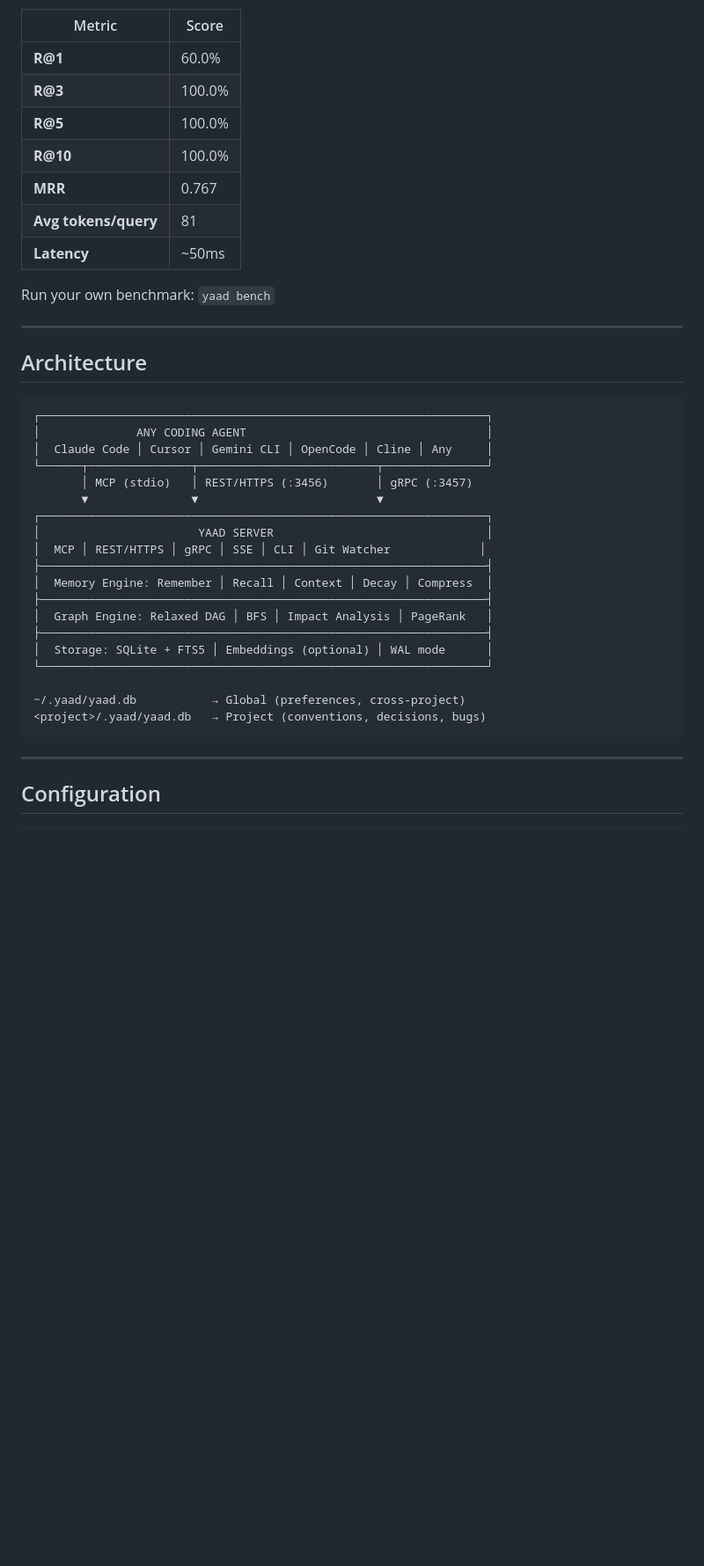
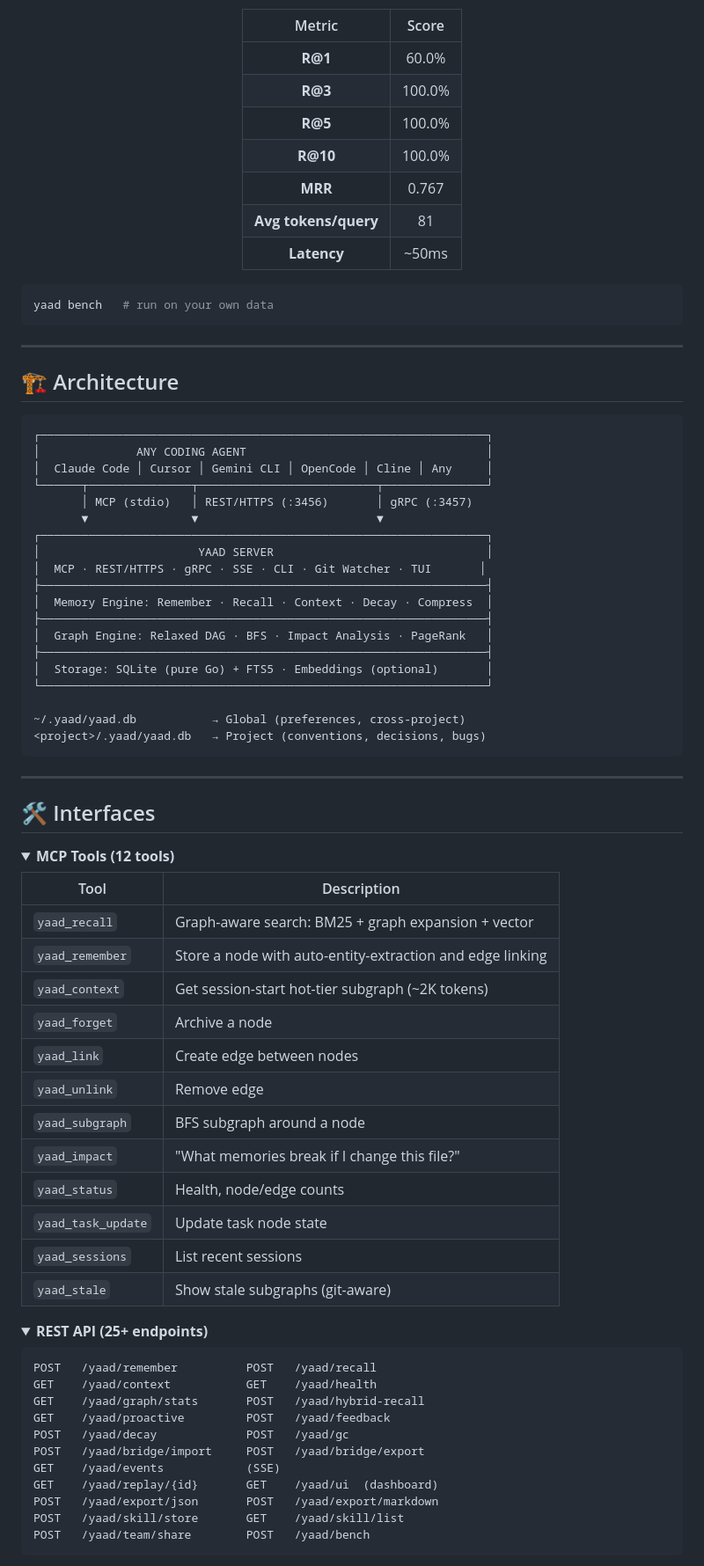
Before and after one commit to GrayCodeAI/yaad, a Markdown page: README.md, the part around one of its changes. Shown at 88% size. Drawn GitHub-style; folded sections open; blank space fills up the shorter version.

````diff
--- a/README.md
+++ b/README.md
@@ -200,6 +132,6 @@ Evaluated on a realistic coding project memory set (13 seeded memories, 5 retrie
 
 | Metric | Score |
-|---|---|
+|:---:|:---:|
 | **R@1** | 60.0% |
 | **R@3** | 100.0% |
 | **R@5** | 100.0% |
@@ -208,11 +140,15 @@ Evaluated on a realistic coding project memory set (13 seeded memories, 5 retrie
 | **Avg tokens/query** | 81 |
 | **Latency** | ~50ms |
 
-Run your own benchmark: `yaad bench`
+</div>
+
+```bash
+yaad bench   # run on your own data
+```
 
 ---
 
-## Architecture
+## 🏗️ Architecture
 
 ```
 ┌─────────────────────────────────────────────────────────────────┐
@@ -223,13 +159,13 @@ Run your own benchmark: `yaad bench`
        ▼               ▼                          ▼
 ┌─────────────────────────────────────────────────────────────────┐
 │                       YAAD SERVER                               │
-│  MCP │ REST/HTTPS │ gRPC │ SSE │ CLI │ Git Watcher             │
+│  MCP · REST/HTTPS · gRPC · SSE · CLI · Git Watcher · TUI       │
 ├─────────────────────────────────────────────────────────────────┤
-│  Memory Engine: Remember │ Recall │ Context │ Decay │ Compress  │
+│  Memory Engine: Remember · Recall · Context · Decay · Compress  │
 ├─────────────────────────────────────────────────────────────────┤
-│  Graph Engine: Relaxed DAG │ BFS │ Impact Analysis │ PageRank   │
+│  Graph Engine: Relaxed DAG · BFS · Impact Analysis · PageRank   │
 ├─────────────────────────────────────────────────────────────────┤
-│  Storage: SQLite + FTS5 │ Embeddings (optional) │ WAL mode      │
+│  Storage: SQLite (pure Go) + FTS5 · Embeddings (optional)       │
 └─────────────────────────────────────────────────────────────────┘
 
 ~/.yaad/yaad.db           → Global (preferences, cross-project)
@@ -238,4 +174,42 @@ Run your own benchmark: `yaad bench`
 
 ---
 
-## Configuration
+## 🛠️ Interfaces
+
+<details>
+<summary><b>MCP Tools (12 tools)</b></summary>
+
+| Tool | Description |
+|---|---|
+| `yaad_recall` | Graph-aware search: BM25 + graph expansion + vector |
+| `yaad_remember` | Store a node with auto-entity-extraction and edge linking |
+| `yaad_context` | Get session-start hot-tier subgraph (~2K tokens) |
+| `yaad_forget` | Archive a node |
+| `yaad_link` | Create edge between nodes |
+| `yaad_unlink` | Remove edge |
+| `yaad_subgraph` | BFS subgraph around a node |
+| `yaad_impact` | "What memories break if I change this file?" |
+| `yaad_status` | Health, node/edge counts |
+| `yaad_task_update` | Update task node state |
+| `yaad_sessions` | List recent sessions |
+| `yaad_stale` | Show stale subgraphs (git-aware) |
+
+</details>
+
+<details>
+<summary><b>REST API (25+ endpoints)</b></summary>
+
+```
+POST   /yaad/remember          POST   /yaad/recall
+GET    /yaad/context           GET    /yaad/health
+GET    /yaad/graph/stats       POST   /yaad/hybrid-recall
+GET    /yaad/proactive         POST   /yaad/feedback
+POST   /yaad/decay             POST   /yaad/gc
+POST   /yaad/bridge/import     POST   /yaad/bridge/export
+GET    /yaad/events            (SSE)
+GET    /yaad/replay/{id}       GET    /yaad/ui  (dashboard)
+POST   /yaad/export/json       POST   /yaad/export/markdown
+POST   /yaad/skill/store       GET    /yaad/skill/list
+POST   /yaad/team/share        POST   /yaad/bench
+```
+
````
Also changed, not shown: other parts of README.md (+203 -160 lines).
